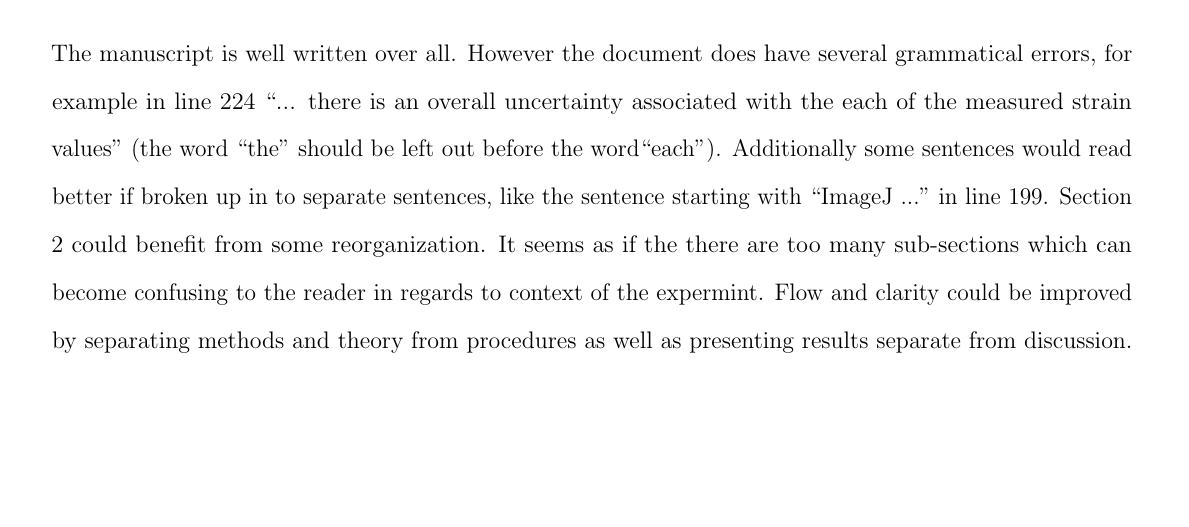
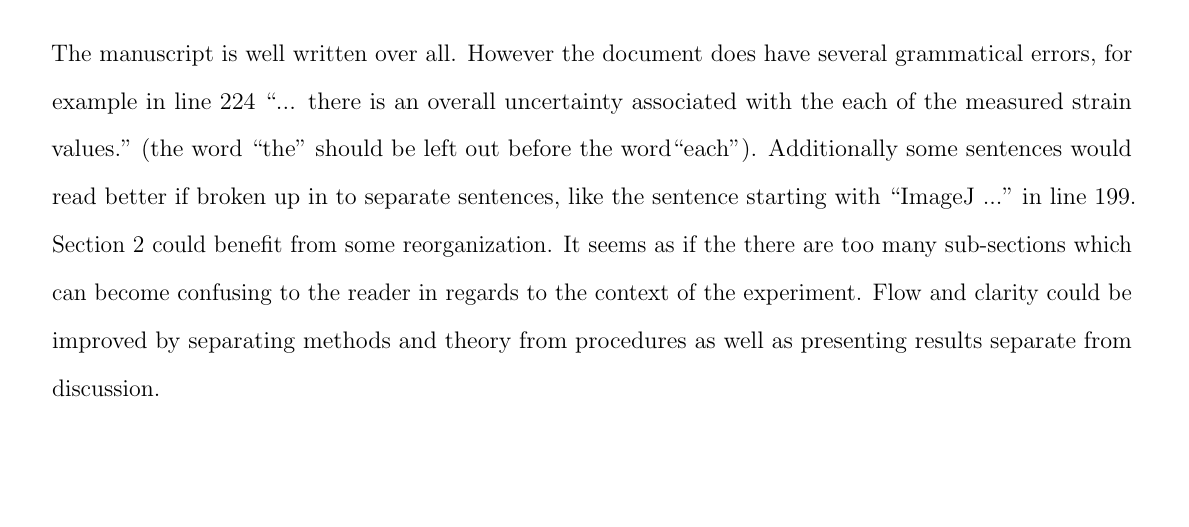
Before and after one commit to Mar-ten/PeerReview, a LaTeX document (PeerReview1.tex): part of page 3 of 3, cut so that both start at the same text. Compiled offline with pdfLaTeX.

Commit message:
final Final

```diff
--- a/PeerReview1.tex
+++ b/PeerReview1.tex
@@ -112,6 +112,6 @@ The manuscript contains a few inconsistencies. The first being, two different co
 The test method for ASTM D6272-17 is not being replicated in this experiment as claimed. For example the standard calls for a given displacement rate but the load was incremented instead. The mentioning of this standard should be left out of the manuscript.
 \section{Comments related to non-technical aspects of the manuscript}
 %The document over all was well written with the exception of a some grammatical errors, and document %structure.
-The manuscript is well written over all. However the document does have several grammatical errors, for example in line 224 ``... there is an overall uncertainty associated with the each of the measured strain values" (the word ``the" should be left out before the word``each"). Additionally some sentences would read better if broken up in to separate sentences, like the sentence starting with ``ImageJ ..." in line 199.
-Section 2 could benefit from some reorganization. It seems as if the there are too many sub-sections which can become confusing to the reader in regards to context of the expermint.  Flow and clarity could be improved by separating methods and theory from procedures as well as presenting results separate from discussion.
+The manuscript is well written over all. However the document does have several grammatical errors, for example in line 224 ``... there is an overall uncertainty associated with the each of the measured strain values." (the word ``the" should be left out before the word``each"). Additionally some sentences would read better if broken up in to separate sentences, like the sentence starting with ``ImageJ ..." in line 199.
+Section 2 could benefit from some reorganization. It seems as if the there are too many sub-sections which can become confusing to the reader in regards to the context of the experiment.  Flow and clarity could be improved by separating methods and theory from procedures as well as presenting results separate from discussion.
 \end{document}
```
Also changed, not shown: PeerReview1.pdf, 2 other files.
